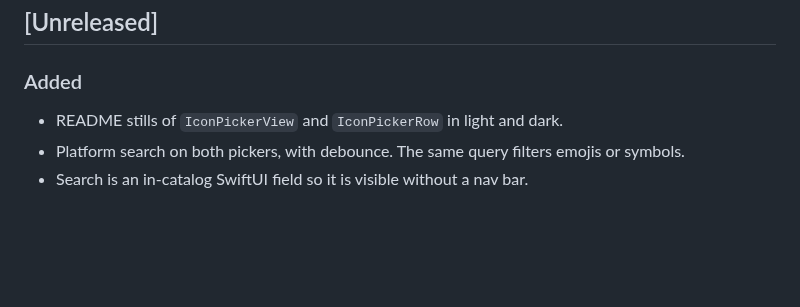
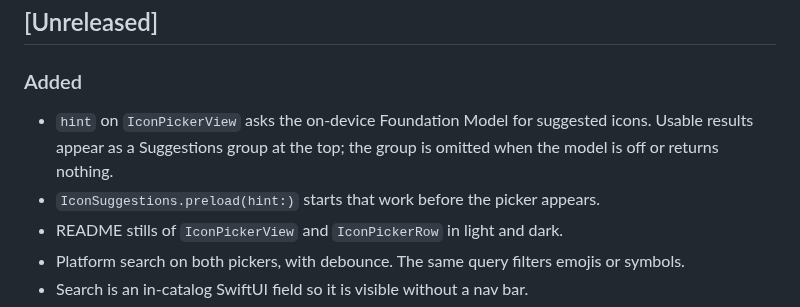
Before and after one commit to hksw-io/iconpickerkit, a Markdown page: CHANGELOG.md, the part around the change. GitHub-like rendering; blank space fills up the shorter version.

```diff
--- a/CHANGELOG.md
+++ b/CHANGELOG.md
@@ -8,6 +8,8 @@ All notable changes to IconPickerKit are recorded here. The format follows
 
 ### Added
 
+- `hint` on `IconPickerView` asks the on-device Foundation Model for suggested icons. Usable results appear as a Suggestions group at the top; the group is omitted when the model is off or returns nothing.
+- `IconSuggestions.preload(hint:)` starts that work before the picker appears.
 - README stills of `IconPickerView` and `IconPickerRow` in light and dark.
 - Platform search on both pickers, with debounce. The same query filters emojis or symbols.
 - Search is an in-catalog SwiftUI field so it is visible without a nav bar.
```
Also changed, not shown: README.md (+30 -0 lines), Docs/Media/iconpickerkit-row-dark.png, Docs/Media/iconpickerkit-row-light.png, Docs/Media/iconpickerkit-view-dark.png, Docs/Media/iconpickerkit-view-light.png, Docs/Media/iconpickerkit-view-suggestions-dark.png (added), Docs/Media/iconpickerkit-view-suggestions-light.png (added), 6 other files.
